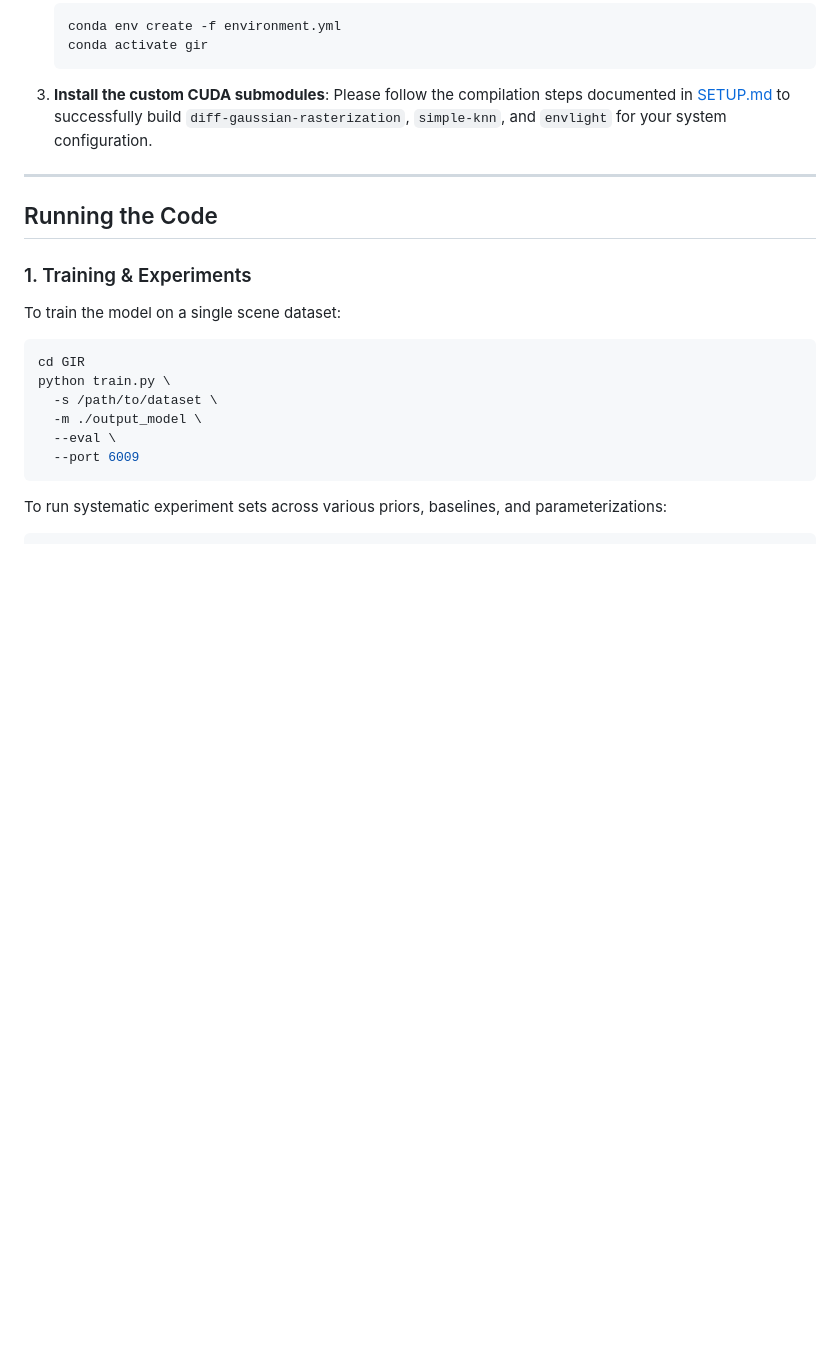
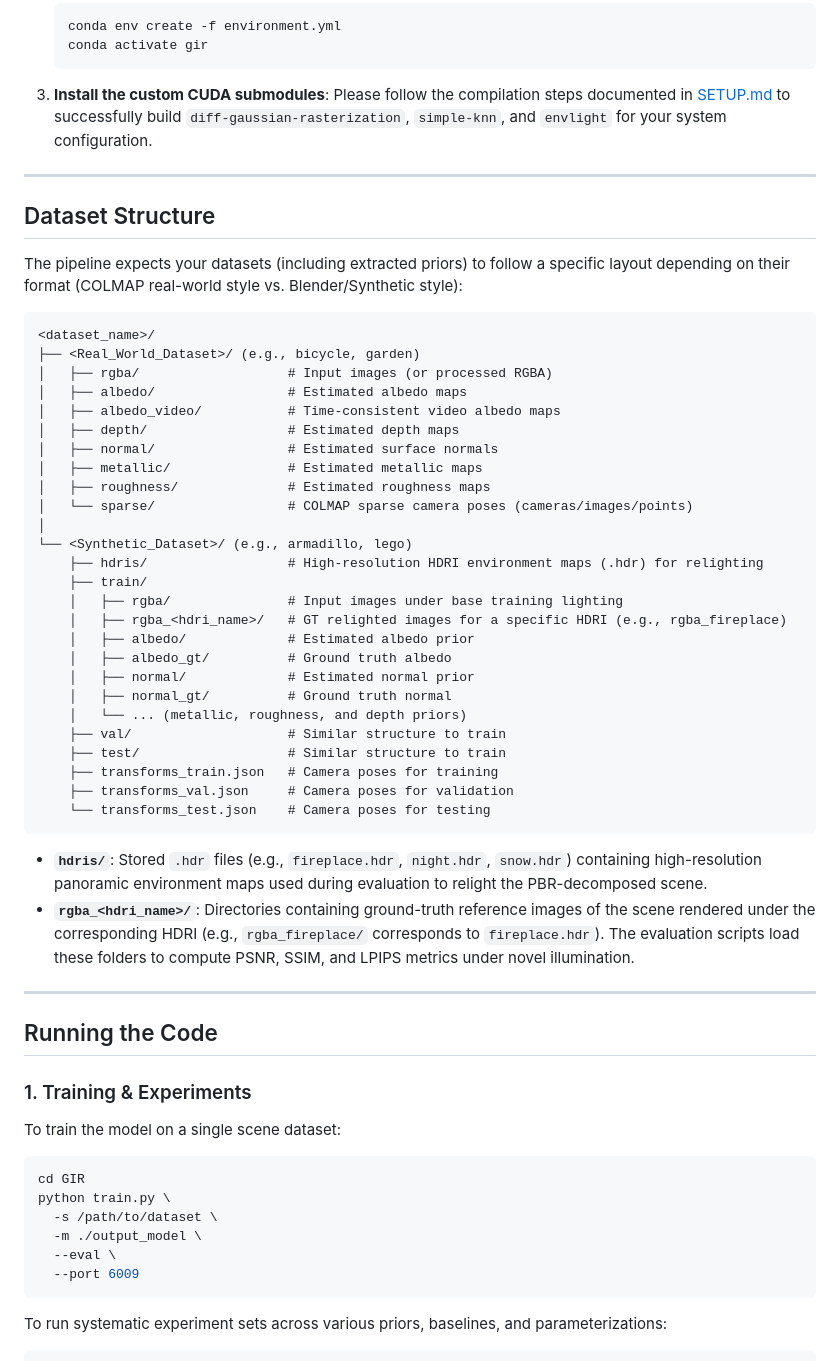
Before and after one commit to PuuTzzA/PBR-3DGS, a Markdown page: README.md, the part around the change. GitHub-like rendering; blank space fills up the shorter version.

Commit message:
Add Data structure to README

````diff
--- a/README.md
+++ b/README.md
@@ -40,6 +40,44 @@ For the detailed environment installation and troubleshooting guide (compiling c
 
 3. **Install the custom CUDA submodules**:
    Please follow the compilation steps documented in [SETUP.md](SETUP.md) to successfully build `diff-gaussian-rasterization`, `simple-knn`, and `envlight` for your system configuration.
+
+---
+
+## Dataset Structure
+
+The pipeline expects your datasets (including extracted priors) to follow a specific layout depending on their format (COLMAP real-world style vs. Blender/Synthetic style):
+
+```text
+<dataset_name>/
+├── <Real_World_Dataset>/ (e.g., bicycle, garden)
+│   ├── rgba/                   # Input images (or processed RGBA)
+│   ├── albedo/                 # Estimated albedo maps
+│   ├── albedo_video/           # Time-consistent video albedo maps
+│   ├── depth/                  # Estimated depth maps
+│   ├── normal/                 # Estimated surface normals
+│   ├── metallic/               # Estimated metallic maps
+│   ├── roughness/              # Estimated roughness maps
+│   └── sparse/                 # COLMAP sparse camera poses (cameras/images/points)
+│
+└── <Synthetic_Dataset>/ (e.g., armadillo, lego)
+    ├── hdris/                  # High-resolution HDRI environment maps (.hdr) for relighting
+    ├── train/
+    │   ├── rgba/               # Input images under base training lighting
+    │   ├── rgba_<hdri_name>/   # GT relighted images for a specific HDRI (e.g., rgba_fireplace)
+    │   ├── albedo/             # Estimated albedo prior
+    │   ├── albedo_gt/          # Ground truth albedo
+    │   ├── normal/             # Estimated normal prior
+    │   ├── normal_gt/          # Ground truth normal
+    │   └── ... (metallic, roughness, and depth priors)
+    ├── val/                    # Similar structure to train
+    ├── test/                   # Similar structure to train
+    ├── transforms_train.json   # Camera poses for training
+    ├── transforms_val.json     # Camera poses for validation
+    └── transforms_test.json    # Camera poses for testing
+```
+
+*   **`hdris/`**: Stored `.hdr` files (e.g., `fireplace.hdr`, `night.hdr`, `snow.hdr`) containing high-resolution panoramic environment maps used during evaluation to relight the PBR-decomposed scene.
+*   **`rgba_<hdri_name>/`**: Directories containing ground-truth reference images of the scene rendered under the corresponding HDRI (e.g., `rgba_fireplace/` corresponds to `fireplace.hdr`). The evaluation scripts load these folders to compute PSNR, SSIM, and LPIPS metrics under novel illumination.
 
 ---
 
````
